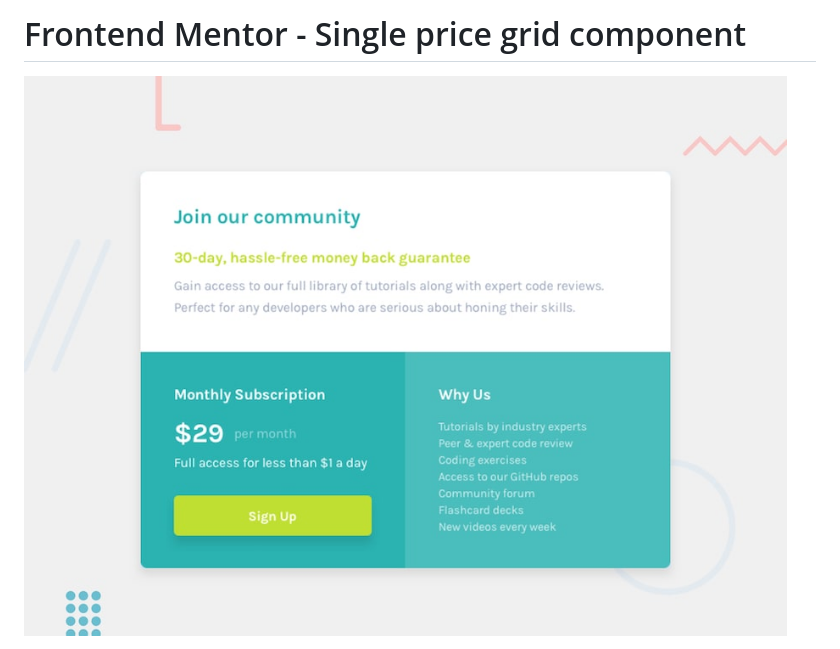
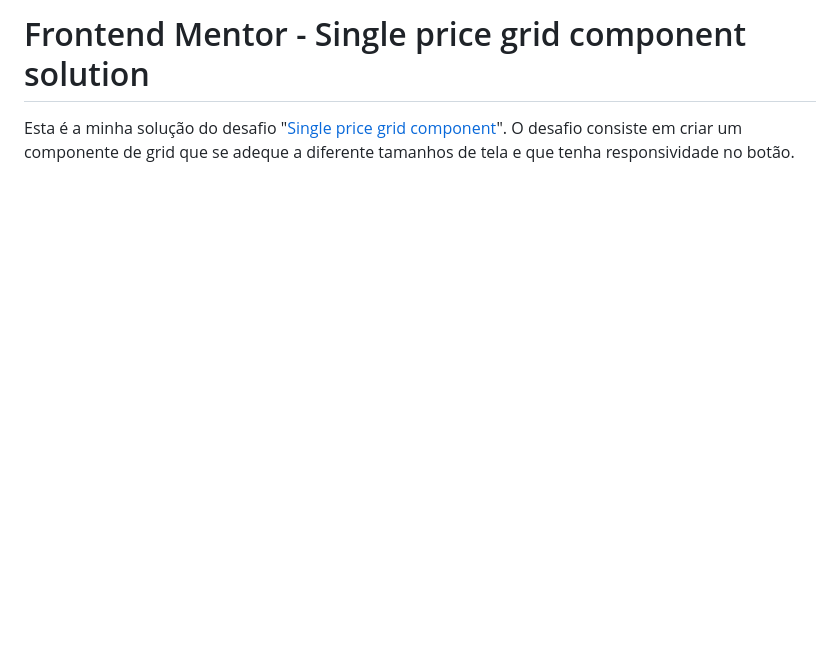
Before and after one commit to matheusg18/single-price-grid-component, a Markdown page: README.md, the part around the change printed below. Drawn GitHub-style; blank space fills up the shorter version.

```diff
--- a/README.md
+++ b/README.md
@@ -1,4 +1,4 @@
-# Frontend Mentor - Single price grid component
+# Frontend Mentor - Single price grid component solution
 
-![Design preview for the Single price grid component coding challenge](./design/desktop-preview.jpg)
+Esta é a minha solução do desafio "[Single price grid component](https://www.frontendmentor.io/challenges/single-price-grid-component-5ce41129d0ff452fec5abbbc)". O desafio consiste em criar um componente de grid que se adeque a diferente tamanhos de tela e que tenha responsividade no botão.
 
```
Also changed, not shown: other parts of README.md (+43 -60 lines), README-template.md (deleted, +0 -111 lines), design/style-guide.md (renamed from style-guide.md), resources/1024x768.png (added), resources/1440x900.png (added), resources/button-hover.gif (added), resources/mobile.png (added).
